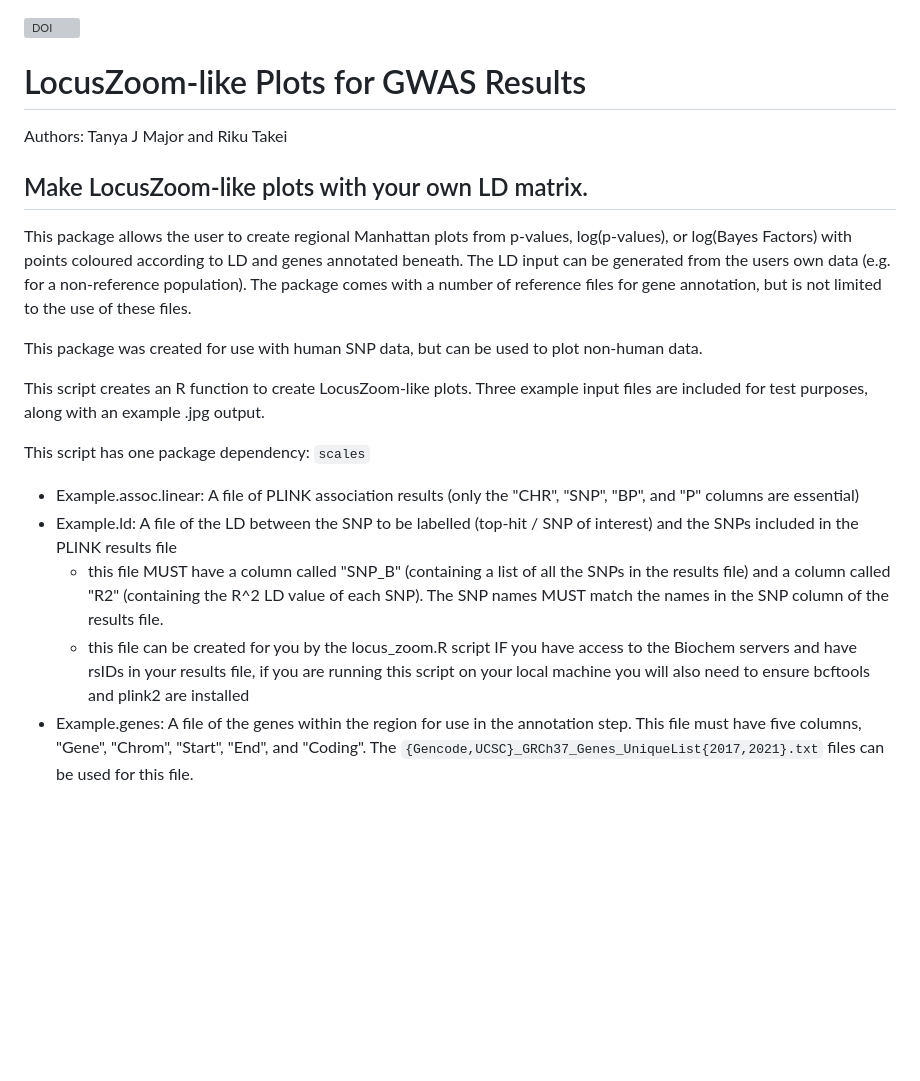
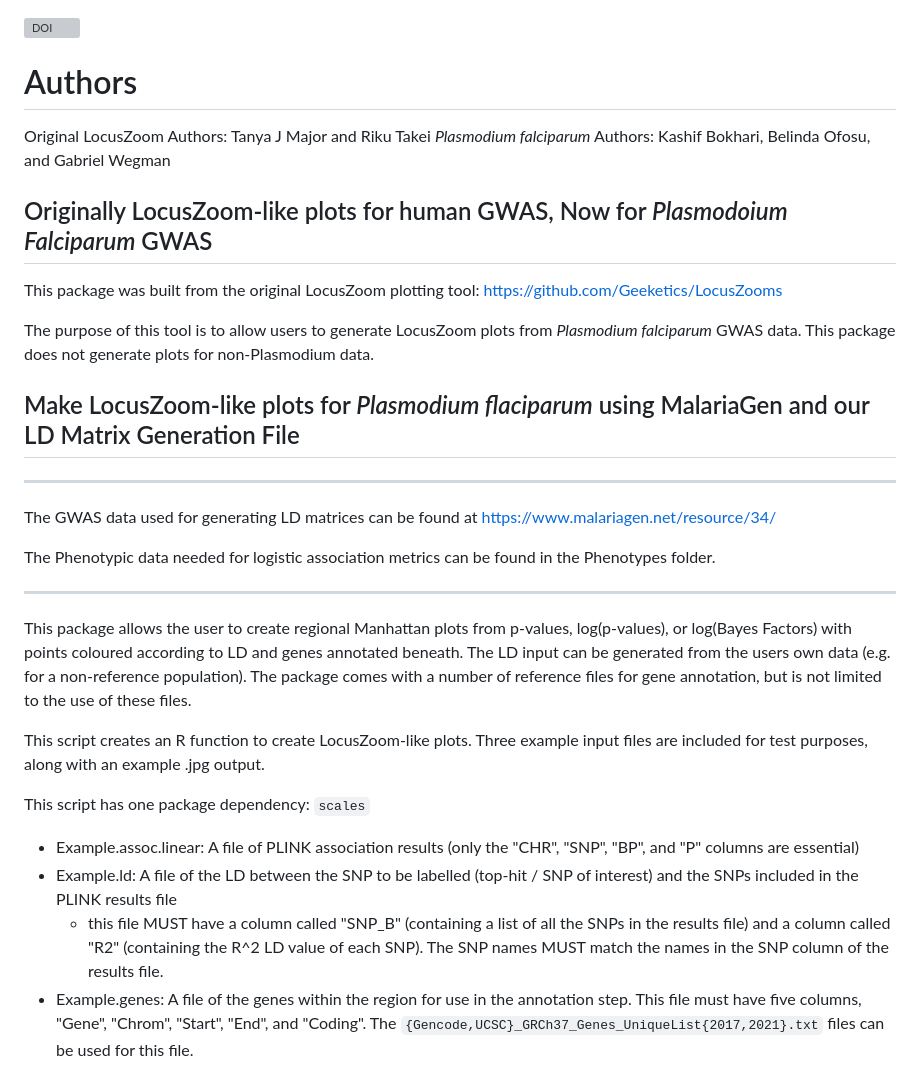
Before and after one commit to LocusZoom-Team/Plasmodium-LocusZoom, a Markdown page: README.md, the part around the change. Drawn GitHub-style; blank space fills up the shorter version; grey boxes are pictures that could not be loaded.

Commit message:
preliminary edits on README.md

```diff
--- a/README.md
+++ b/README.md
@@ -1,13 +1,24 @@
 [![DOI](https://zenodo.org/badge/DOI/10.5281/zenodo.5154379.svg)](https://doi.org/10.5281/zenodo.5154379)
 
-# LocusZoom-like Plots for GWAS Results
-Authors: Tanya J Major and Riku Takei
+# Authors
+Original LocusZoom Authors: Tanya J Major and Riku Takei
+_Plasmodium falciparum_ Authors: Kashif Bokhari, Belinda Ofosu, and Gabriel Wegman
 
-## Make LocusZoom-like plots with your own LD matrix.
+## Originally LocusZoom-like plots for human GWAS, Now for _Plasmodoium Falciparum_ GWAS
+This package was built from the original LocusZoom plotting tool: https://github.com/Geeketics/LocusZooms
+
+The purpose of this tool is to allow users to generate LocusZoom plots from _Plasmodium falciparum_ GWAS data. This package does not generate plots for non-Plasmodium data.
+
+## Make LocusZoom-like plots for _Plasmodium flaciparum_ using MalariaGen and our LD Matrix Generation File
+
+********
+The GWAS data used for generating LD matrices can be found at https://www.malariagen.net/resource/34/
+
+The Phenotypic data needed for logistic association metrics can be found in the Phenotypes folder.
+
+********
 
 This package allows the user to create regional Manhattan plots from p-values, log(p-values), or log(Bayes Factors) with points coloured according to LD and genes annotated beneath. The LD input can be generated from the users own data (e.g. for a non-reference population). The package comes with a number of reference files for gene annotation, but is not limited to the use of these files.
-
-This package was created for use with human SNP data, but can be used to plot non-human data.
 
 This script creates an R function to create LocusZoom-like plots. Three example input files are included for test purposes, along with an example .jpg output.
 
@@ -16,7 +27,6 @@ This script has one package dependency: `scales`
   - Example.assoc.linear: A file of PLINK association results (only the "CHR", "SNP", "BP", and "P" columns are essential)
   - Example.ld: A file of the LD between the SNP to be labelled (top-hit / SNP of interest) and the SNPs included in the PLINK results file
     - this file MUST have a column called "SNP_B" (containing a list of all the SNPs in the results file) and a column called "R2" (containing the R^2 LD value of each SNP). The SNP names MUST match the names in the SNP column of the results file.
-    - this file can be created for you by the locus_zoom.R script IF you have access to the Biochem servers and have rsIDs in your results file, if you are running this script on your local machine you will also need to ensure bcftools and plink2 are installed
   - Example.genes: A file of the genes within the region for use in the annotation step. This file must have five columns, "Gene", "Chrom", "Start", "End", and "Coding". The `{Gencode,UCSC}_GRCh37_Genes_UniqueList{2017,2021}.txt` files can be used for this file.
 
 ### Example locus.zoom run:
```
